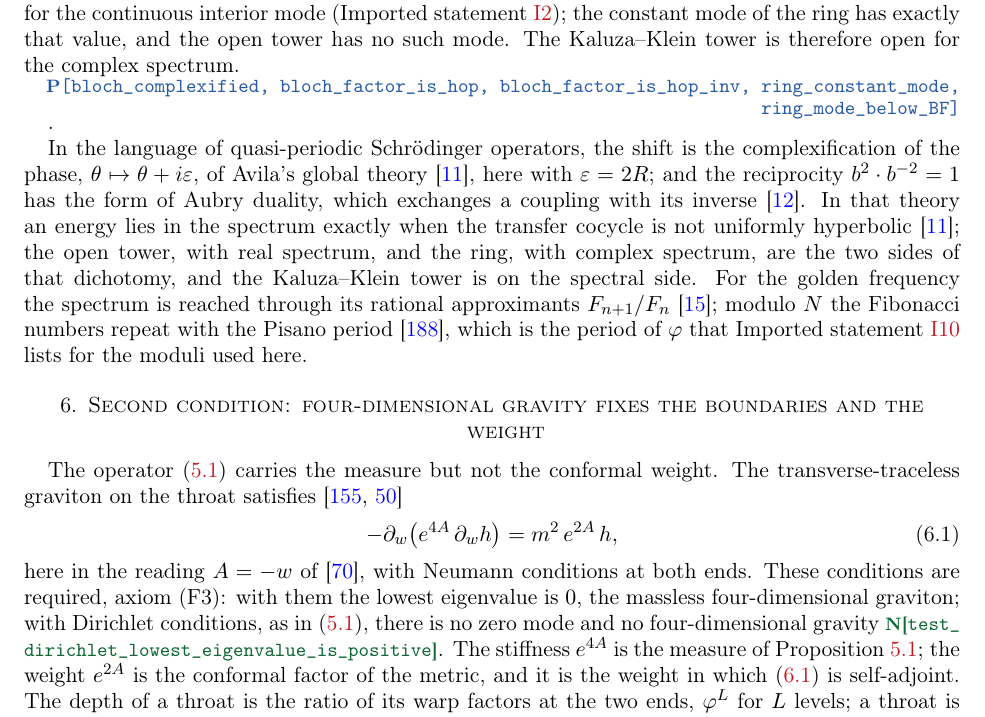
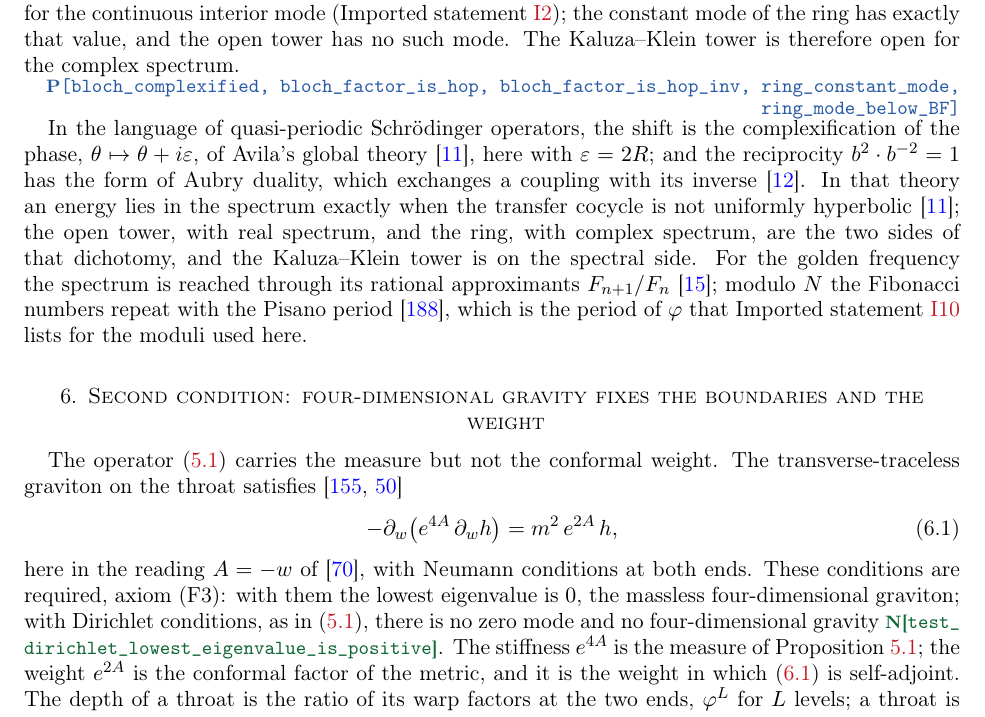
Before and after one commit to omega-pcf/05-kkgt, a LaTeX paper (main.tex): part of page 22 of 63, cut so that both start at the same text. Compiled offline with pdfLaTeX.

Commit message:
fix(paper): drop a stray space and an orphan period after witness blocks
Two closer problems found in the working tree by a line-regex audit of the
own-line `\witness` blocks: the paragraph after
`\witness{P}{in~\cite{CW6}}` began with a leading space, and
`\witness{P}{..., ring\_mode\_below\_BF}.` carried a period after the
closing brace, where a witness block ends the sentence itself.

```diff
--- a/main.tex
+++ b/main.tex
@@ -1272,7 +1272,7 @@ $m^2_{\mathrm{BF}}=-d^2/4=-4$. This is the value $-4.318$ that~\cite{CW6} comput
 interior mode (Imported statement~\ref{imp:A1}); the constant mode of the ring has exactly that value, and the
 open tower has no such mode. The Kaluza--Klein tower is therefore open for the complex spectrum.
 \witness{P}{bloch\_complexified, bloch\_factor\_is\_hop, bloch\_factor\_is\_hop\_inv, ring\_constant\_mode,
-ring\_mode\_below\_BF}.
+ring\_mode\_below\_BF}
 
 In the language of quasi-periodic Schr\"odinger operators, the shift is the complexification of
 the phase, $\theta\mapsto\theta+i\varepsilon$, of Avila's global theory~\cite{Av15}, here with
```
Also changed, not shown: main.tex (2 more changed lines).
